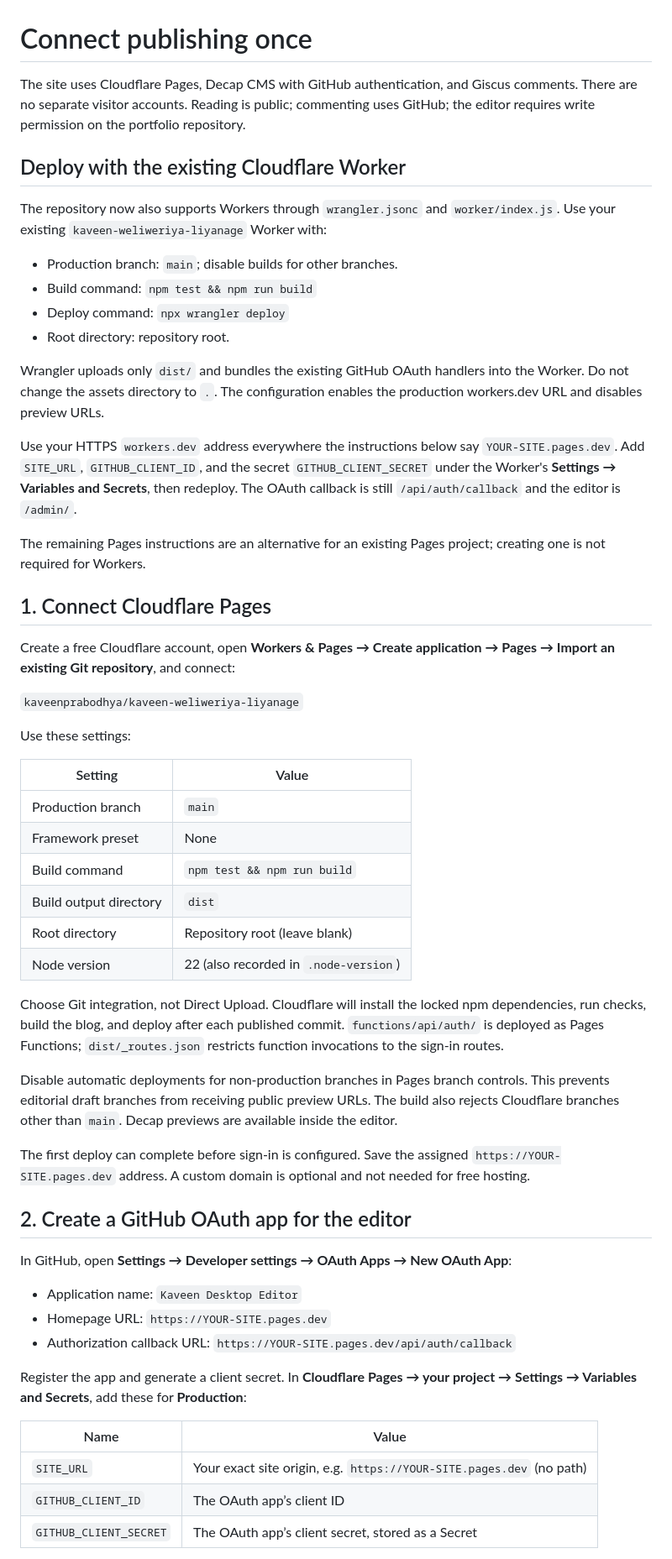
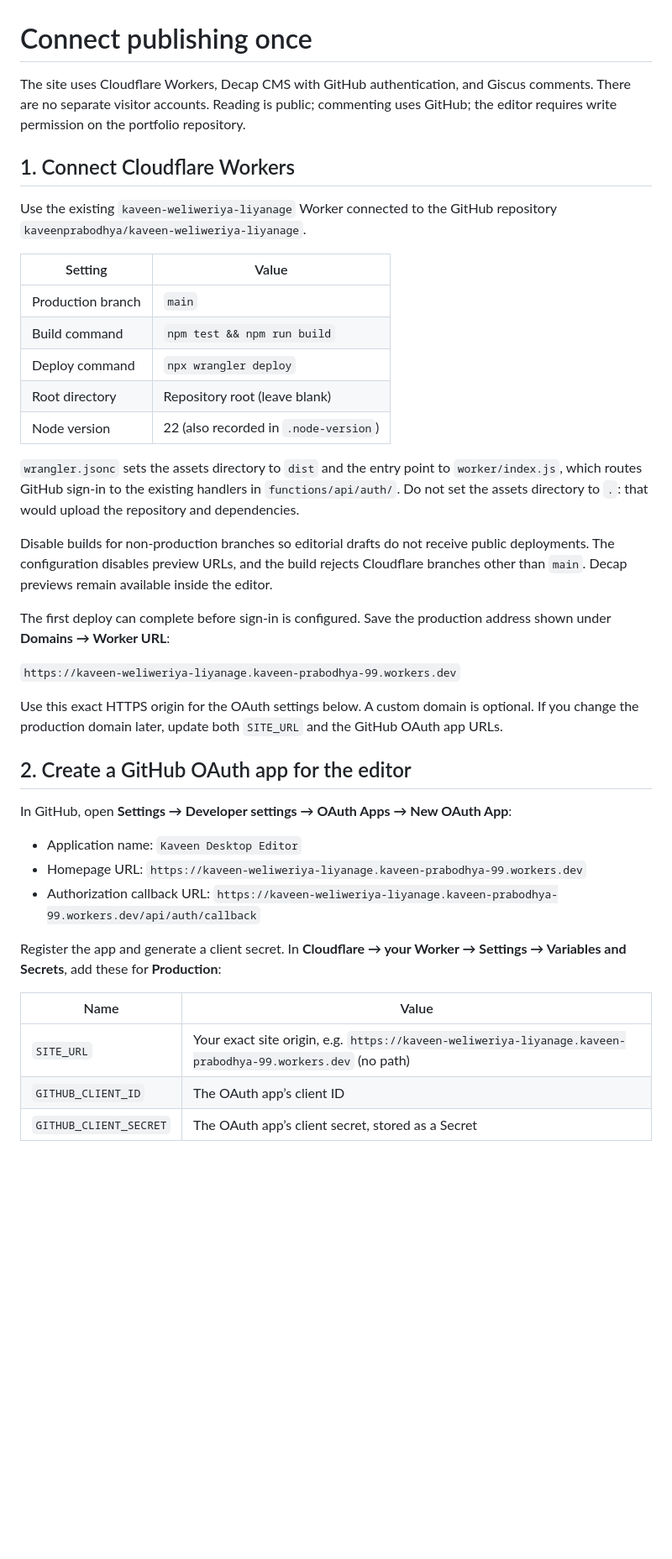
Before and after one commit to kaveenprabodhya/kaveen-weliweriya-liyanage, a Markdown page: docs/PUBLISHING.md, the part around one of its changes. Shown at 84% size. GitHub-like rendering; blank space fills up the shorter version.

```diff
--- a/docs/PUBLISHING.md
+++ b/docs/PUBLISHING.md
@@ -1,58 +1,42 @@
 # Connect publishing once
 
-The site uses Cloudflare Pages, Decap CMS with GitHub authentication, and Giscus comments. There are no separate visitor accounts. Reading is public; commenting uses GitHub; the editor requires write permission on the portfolio repository.
+The site uses Cloudflare Workers, Decap CMS with GitHub authentication, and Giscus comments. There are no separate visitor accounts. Reading is public; commenting uses GitHub; the editor requires write permission on the portfolio repository.
 
-## Deploy with the existing Cloudflare Worker
+## 1. Connect Cloudflare Workers
 
-The repository now also supports Workers through `wrangler.jsonc` and `worker/index.js`. Use your existing `kaveen-weliweriya-liyanage` Worker with:
-
-- Production branch: `main`; disable builds for other branches.
-- Build command: `npm test && npm run build`
-- Deploy command: `npx wrangler deploy`
-- Root directory: repository root.
-
-Wrangler uploads only `dist/` and bundles the existing GitHub OAuth handlers into the Worker. Do not change the assets directory to `.`. The configuration enables the production workers.dev URL and disables preview URLs.
-
-Use your HTTPS `workers.dev` address everywhere the instructions below say `YOUR-SITE.pages.dev`. Add `SITE_URL`, `GITHUB_CLIENT_ID`, and the secret `GITHUB_CLIENT_SECRET` under the Worker's **Settings → Variables and Secrets**, then redeploy. The OAuth callback is still `/api/auth/callback` and the editor is `/admin/`.
-
-The remaining Pages instructions are an alternative for an existing Pages project; creating one is not required for Workers.
-
-## 1. Connect Cloudflare Pages
-
-Create a free Cloudflare account, open **Workers & Pages → Create application → Pages → Import an existing Git repository**, and connect:
-
-`kaveenprabodhya/kaveen-weliweriya-liyanage`
-
-Use these settings:
+Use the existing `kaveen-weliweriya-liyanage` Worker connected to the GitHub repository `kaveenprabodhya/kaveen-weliweriya-liyanage`.
 
 | Setting | Value |
 | --- | --- |
 | Production branch | `main` |
-| Framework preset | None |
 | Build command | `npm test && npm run build` |
-| Build output directory | `dist` |
+| Deploy command | `npx wrangler deploy` |
 | Root directory | Repository root (leave blank) |
 | Node version | 22 (also recorded in `.node-version`) |
 
-Choose Git integration, not Direct Upload. Cloudflare will install the locked npm dependencies, run checks, build the blog, and deploy after each published commit. `functions/api/auth/` is deployed as Pages Functions; `dist/_routes.json` restricts function invocations to the sign-in routes.
+`wrangler.jsonc` sets the assets directory to `dist` and the entry point to `worker/index.js`, which routes GitHub sign-in to the existing handlers in `functions/api/auth/`. Do not set the assets directory to `.`: that would upload the repository and dependencies.
 
-Disable automatic deployments for non-production branches in Pages branch controls. This prevents editorial draft branches from receiving public preview URLs. The build also rejects Cloudflare branches other than `main`. Decap previews are available inside the editor.
+Disable builds for non-production branches so editorial drafts do not receive public deployments. The configuration disables preview URLs, and the build rejects Cloudflare branches other than `main`. Decap previews remain available inside the editor.
 
-The first deploy can complete before sign-in is configured. Save the assigned `https://YOUR-SITE.pages.dev` address. A custom domain is optional and not needed for free hosting.
+The first deploy can complete before sign-in is configured. Save the production address shown under **Domains → Worker URL**:
+
+`https://kaveen-weliweriya-liyanage.kaveen-prabodhya-99.workers.dev`
+
+Use this exact HTTPS origin for the OAuth settings below. A custom domain is optional. If you change the production domain later, update both `SITE_URL` and the GitHub OAuth app URLs.
 
 ## 2. Create a GitHub OAuth app for the editor
 
 In GitHub, open **Settings → Developer settings → OAuth Apps → New OAuth App**:
 
 - Application name: `Kaveen Desktop Editor`
-- Homepage URL: `https://YOUR-SITE.pages.dev`
-- Authorization callback URL: `https://YOUR-SITE.pages.dev/api/auth/callback`
+- Homepage URL: `https://kaveen-weliweriya-liyanage.kaveen-prabodhya-99.workers.dev`
+- Authorization callback URL: `https://kaveen-weliweriya-liyanage.kaveen-prabodhya-99.workers.dev/api/auth/callback`
 
-Register the app and generate a client secret. In **Cloudflare Pages → your project → Settings → Variables and Secrets**, add these for **Production**:
+Register the app and generate a client secret. In **Cloudflare → your Worker → Settings → Variables and Secrets**, add these for **Production**:
 
 | Name | Value |
 | --- | --- |
-| `SITE_URL` | Your exact site origin, e.g. `https://YOUR-SITE.pages.dev` (no path) |
+| `SITE_URL` | Your exact site origin, e.g. `https://kaveen-weliweriya-liyanage.kaveen-prabodhya-99.workers.dev` (no path) |
 | `GITHUB_CLIENT_ID` | The OAuth app’s client ID |
 | `GITHUB_CLIENT_SECRET` | The OAuth app’s client secret, stored as a Secret |
 
```
Also changed, not shown: other parts of docs/PUBLISHING.md (+4 -4 lines), README.md (+3 -3 lines).
